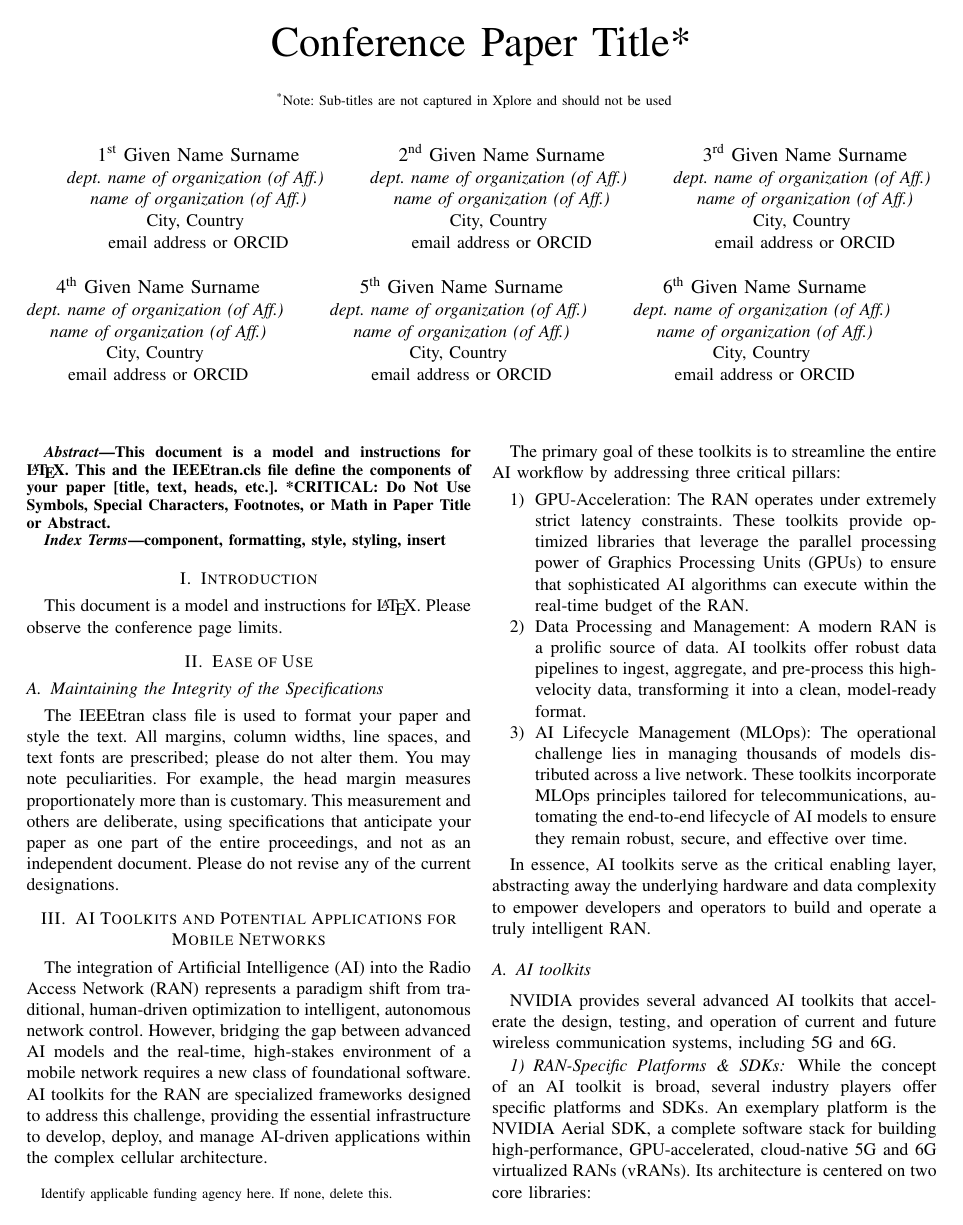
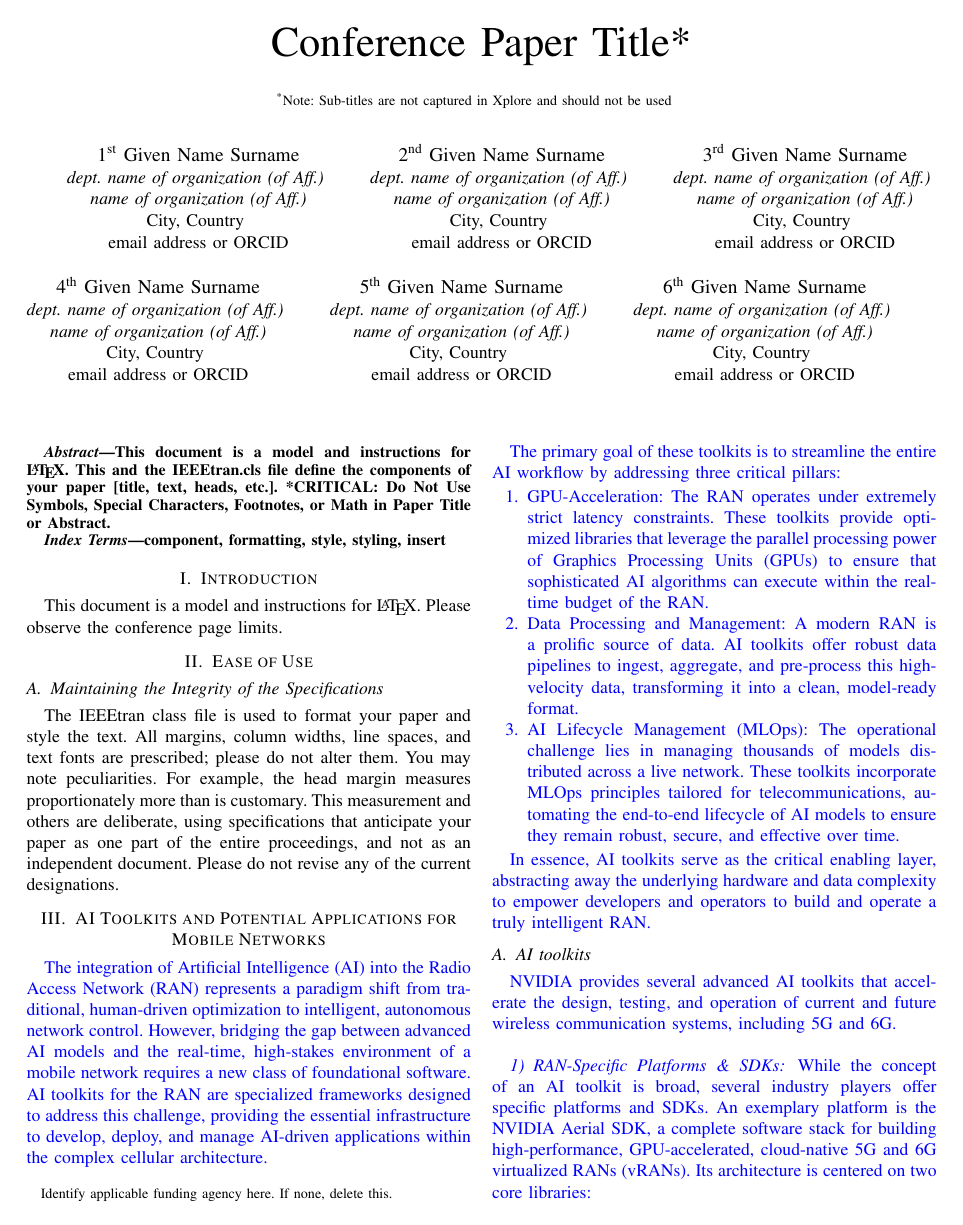
Before and after one commit to Jacolanterns/AI-RAN-Repo, a LaTeX paper (AI Survey Paper Part 3 Draft_Justin.tex): page 1 of 4. The pictures show the PDF file AI Survey Paper Part 3 Draft_Justin.pdf that the author committed with the source.

Commit message:
Update Files

```diff
--- a/AI Survey Paper Part 3 Draft_Justin.tex
+++ b/AI Survey Paper Part 3 Draft_Justin.tex
@@ -6,8 +6,10 @@
 \usepackage{graphicx}
 \usepackage{textcomp}
 \usepackage{xcolor}
+\usepackage{enumitem}
 \def\BibTeX{{\rm B\kern-.05em{\sc i\kern-.025em b}\kern-.08em
     T\kern-.1667em\lower.7ex\hbox{E}\kern-.125emX}}
+
 \begin{document}
 
 \title{Conference Paper Title*\\
@@ -82,11 +84,14 @@ as one part of the entire proceedings, and not as an independent document.
 Please do not revise any of the current designations.
 
 \section{AI Toolkits and Potential Applications for Mobile Networks}
-The integration of Artificial Intelligence (AI) into the Radio Access Network (RAN) represents a paradigm shift from traditional, human-driven optimization to intelligent, autonomous network control. However, bridging the gap between advanced AI models and the real-time, high-stakes environment of a mobile network requires a new class of foundational software. AI toolkits for the RAN are specialized frameworks designed to address this challenge, providing the essential infrastructure to develop, deploy, and manage AI-driven applications within the complex cellular architecture.
+\textcolor{blue}{The integration of Artificial Intelligence (AI) into the Radio Access Network (RAN) represents a paradigm shift from traditional, human-driven optimization to intelligent, autonomous network control. However, bridging the gap between advanced AI models and the real-time, high-stakes environment of a mobile network requires a new class of foundational software. AI toolkits for the RAN are specialized frameworks designed to address this challenge, providing the essential infrastructure to develop, deploy, and manage AI-driven applications within the complex cellular architecture.}
 
-The primary goal of these toolkits is to streamline the entire AI workflow by addressing three critical pillars:
+\textcolor{blue}{The primary goal of these toolkits is to streamline the entire AI workflow by addressing three critical pillars:}
 
 \begin{enumerate}
+\renewcommand\labelitemi{\textcolor{blue}{\textbullet}}
+\renewcommand\labelenumi{\textcolor{blue}{\theenumi.}}
+\color{blue}
 \item GPU-Acceleration: The RAN operates under extremely strict latency constraints. These toolkits provide optimized libraries that leverage the parallel processing power of Graphics Processing Units (GPUs) to ensure that sophisticated AI algorithms can execute within the real-time budget of the RAN.
 
 \item Data Processing and Management: A modern RAN is a prolific source of data. AI toolkits offer robust data pipelines to ingest, aggregate, and pre-process this high-velocity data, transforming it into a clean, model-ready format.
@@ -95,19 +100,22 @@ The primary goal of these toolkits is to streamline the entire AI workflow by ad
 
 \end{enumerate}
 
-In essence, AI toolkits serve as the critical enabling layer, abstracting away the underlying hardware and data complexity to empower developers and operators to build and operate a truly intelligent RAN.
+\textcolor{blue}{In essence, AI toolkits serve as the critical enabling layer, abstracting away the underlying hardware and data complexity to empower developers and operators to build and operate a truly intelligent RAN.}
 
 \subsection{AI toolkits}\label{AA}
 
-NVIDIA provides several advanced AI toolkits that accelerate the design, testing, and operation of current and future wireless communication systems, including 5G and 6G.
+\textcolor{blue}{NVIDIA provides several advanced AI toolkits that accelerate the design, testing, and operation of current and future wireless communication systems, including 5G and 6G.}
 
+\textcolor{blue}{
 \subsubsection{RAN-Specific Platforms \& SDKs}
-While the concept of an AI toolkit is broad, several industry players offer specific platforms and SDKs. An exemplary platform is the NVIDIA Aerial SDK, a complete software stack for building high-performance, GPU-accelerated, cloud-native 5G and 6G virtualized RANs (vRANs). Its architecture is centered on two core libraries:
+\textcolor{blue}{While the concept of an AI toolkit is broad, several industry players offer specific platforms and SDKs. An exemplary platform is the NVIDIA Aerial SDK, a complete software stack for building high-performance, GPU-accelerated, cloud-native 5G and 6G virtualized RANs (vRANs). Its architecture is centered on two core libraries:}}
+
 
 \begin{itemize}
-\item cuBB (CUDA Baseband): Regarded as the "heart of Aerial," it acts as the signal processing engine by implementing the entire L1-L2 stack (cuPHY and cuMAC) on the GPU, ensuring high throughput by keeping all processing within high-performance GPU memory.
 
-\item cuVNF (CUDA Virtual Network Functions): This SDK serves as the I/O engine, providing optimised input/output directly to GPU memory from GPUDirect-capable Network Interface Cards (NICs).
+\item \textcolor{blue}{cuBB (CUDA Baseband): Regarded as the ``heart of Aerial,'' it acts as the signal processing engine by implementing the entire L1-L2 stack (cuPHY and cuMAC) on the GPU, ensuring high throughput by keeping all processing within high-performance GPU memory.}
+
+\item \textcolor{blue}{cuVNF (CUDA Virtual Network Functions): This SDK serves as the I/O engine, providing optimised input/output directly to GPU memory from GPUDirect-capable Network Interface Cards (NICs).}
 \end{itemize}
 
 \begin{figure}[htbp]
@@ -116,18 +124,18 @@ While the concept of an AI toolkit is broad, several industry players offer spec
 \label{fig:nvidia_aerial_sdk}
 \end{figure}
 
-The broader market of established vendors is also integrating AI. Qualcomm focuses on powerful hardware like the X100 Accelerator Card for inline acceleration. Ericsson embeds AI deeply into its solutions via its Intelligent RAN Automation portfolio. Nokia offers both a commercial RAN Intelligent Controller (RIC) and integrates AI into its AirScale baseband portfolio.
+\textcolor{blue}{The broader market of established vendors is also integrating AI. Qualcomm focuses on powerful hardware like the X100 Accelerator Card for inline acceleration. Ericsson embeds AI deeply into its solutions via its Intelligent RAN Automation portfolio. Nokia offers both a commercial RAN Intelligent Controller (RIC) and integrates AI into its AirScale baseband portfolio.}
 
-\subsubsection{The O-RAN Architectural Framework}
-The O-RAN Alliance defines a disaggregated and intelligent architecture for the RAN, centered on the RAN Intelligent Controller (RIC). The RIC functions as the network's "operating system," enabling AI-driven control via a modular, app-based model. It is split into the Non-Real-Time RIC (for network-wide policies via rApps) and the Near-Real-Time RIC (for low-latency control via xApps).
+\textcolor{blue}{\subsubsection{The O-RAN Architectural Framework}
+The O-RAN Alliance defines a disaggregated and intelligent architecture for the RAN, centered on the RAN Intelligent Controller (RIC). The RIC functions as the network's "operating system," enabling AI-driven control via a modular, app-based model. It is split into the Non-Real-Time RIC (for network-wide policies via rApps) and the Near-Real-Time RIC (for low-latency control via xApps).}
 
-\subsubsection{Simulation and Data Generation Toolkits}
-The development of robust AI models is critically dependent on large, high-quality datasets. Simulation toolkits fill this gap.
+\textcolor{blue}{\subsubsection{Simulation and Data Generation Toolkits}
+The development of robust AI models is critically dependent on large, high-quality datasets. Simulation toolkits fill this gap.}
 
 \begin{itemize}
-\item NVIDIA Sionna: An open-source, Python-based library for link-level simulation. It is designed for communications research and enables the rapid prototyping of AI/ML systems for the physical layer. It includes modules for ray tracing (Sionna RT), link-level simulation (Sionna PHY), and system-level simulation (Sionna SYS). A key component is the Sionna Research Kit (SRK), which enables the deployment of trained models into a real software-defined 5G network on the NVIDIA Jetson AGX Orin platform.
+\item \textcolor{blue}{NVIDIA Sionna: An open-source, Python-based library for link-level simulation. It is designed for communications research and enables the rapid prototyping of AI/ML systems for the physical layer. It includes modules for ray tracing (Sionna RT), link-level simulation (Sionna PHY), and system-level simulation (Sionna SYS). A key component is the Sionna Research Kit (SRK), which enables the deployment of trained models into a real software-defined 5G network on the NVIDIA Jetson AGX Orin platform.}
 
-\item NVIDIA Aerial Omniverse Digital Twin (AODT): A next-generation, system-level simulation platform for R\&D on 5G/6G systems. AODT applies ray-traced channels to the NVIDIA Aerial RAN platform, simulating the system-level performance of an actual network deployment without abstractions. It is a unique tool to benchmark performance and explore ML algorithms under real-world conditions.
+\item \textcolor{blue}{NVIDIA Aerial Omniverse Digital Twin (AODT): A next-generation, system-level simulation platform for R\&D on 5G/6G systems. AODT applies ray-traced channels to the NVIDIA Aerial RAN platform, simulating the system-level performance of an actual network deployment without abstractions. It is a unique tool to benchmark performance and explore ML algorithms under real-world conditions.}
 \end{itemize}
 
 \begin{figure}[htbp]
@@ -136,57 +144,57 @@ The development of robust AI models is critically dependent on large, high-quali
 \label{fig:nvidia_sionna_simulation}
 \end{figure}
 
-\subsubsection{General Purpose \& Emerging Toolkits}
-A new frontier in network automation is the application of Large Language Models (LLMs) and Generative AI (GenAI). Toolkits involving models like Gemini, coupled with the Retrieval-Augmented Generation (RAG) technique, are being explored for complex network operations like automated root cause analysis, configuration script generation, and interactive troubleshooting.
 
+\textcolor{blue}{\subsubsection{General Purpose \& Emerging Toolkits}
+A new frontier in network automation is the application of Large Language Models (LLMs) and Generative AI (GenAI). Toolkits involving models like Gemini, coupled with the Retrieval-Augmented Generation (RAG) technique, are being explored for complex network operations like automated root cause analysis, configuration script generation, and interactive troubleshooting.}
 
 \subsection{Technical feasibility}
-The introduction of the AI toolkits described raises critical questions about their practical implementation and technological readiness. This section assesses the technical feasibility, focusing on their performance, data dependency, maturity, and operational robustness.
+\textcolor{blue}{The introduction of the AI toolkits described raises critical questions about their practical implementation and technological readiness. This section assesses the technical feasibility, focusing on their performance, data dependency, maturity, and operational robustness.}
 
-\subsubsection{Model Performance and Algorithmic Efficiency}
-The feasibility of toolkits like the NVIDIA Aerial SDK and the O-RAN RIC hinges on their ability to execute AI algorithms within the RAN’s stringent latency budgets. For platforms such as Aerial, which move L1 processing to GPUs, the key feasibility question is whether this software-defined approach can consistently match or exceed the performance of traditional hardware while simultaneously running AI models for real-time tasks like beam management. Similarly, for the O-RAN framework, the performance of an xApp is constrained by the processing capacity of the Near-RT RIC platform it runs on and the latency of the E2 interface, making algorithmic efficiency a non-negotiable requirement for any viable application.
+\textcolor{blue}{\subsubsection{Model Performance and Algorithmic Efficiency}
+The feasibility of toolkits like the NVIDIA Aerial SDK and the O-RAN RIC hinges on their ability to execute AI algorithms within the RAN’s stringent latency budgets. For platforms such as Aerial, which move L1 processing to GPUs, the key feasibility question is whether this software-defined approach can consistently match or exceed the performance of traditional hardware while simultaneously running AI models for real-time tasks like beam management. Similarly, for the O-RAN framework, the performance of an xApp is constrained by the processing capacity of the Near-RT RIC platform it runs on and the latency of the E2 interface, making algorithmic efficiency a non-negotiable requirement for any viable application.}
 
-\subsubsection{Data Availability and Accessibility}
-The AI toolkits discussed are fundamentally dependent on data. For toolkits aimed at the physical layer, like NVIDIA Sionna, feasibility is enhanced by its ability to synthetically generate high-fidelity training data. For emerging GenAI toolkits, feasibility depends on creating robust RAG pipelines that can interpret diverse operator data sources.
+\textcolor{blue}{\subsubsection{Data Availability and Accessibility}
+The AI toolkits discussed are fundamentally dependent on data. For toolkits aimed at the physical layer, like NVIDIA Sionna, feasibility is enhanced by its ability to synthetically generate high-fidelity training data. For emerging GenAI toolkits, feasibility depends on creating robust RAG pipelines that can interpret diverse operator data sources.}
 
-\subsubsection{Technology Maturity and Integration}
-While individual technologies are maturing, their integration poses a significant technical challenge. The NVIDIA Aerial SDK is a mature product, but its feasibility depends on seamless integration into a multi-vendor vRAN ecosystem. The O-RAN framework itself represents a major integration challenge focused on interoperability.
+\textcolor{blue}{\subsubsection{Technology Maturity and Integration}
+While individual technologies are maturing, their integration poses a significant technical challenge. The NVIDIA Aerial SDK is a mature product, but its feasibility depends on seamless integration into a multi-vendor vRAN ecosystem. The O-RAN framework itself represents a major integration challenge focused on interoperability.}
 
-\subsubsection{Security, Reliability, and Scalability}
-For these toolkits to be technically feasible, they must meet telco-grade requirements. The reliability of a software-defined stack like NVIDIA Aerial must be proven to match the "five-nines" (99.999\%) availability of traditional hardware. The scalability of managing thousands of unique xApp instances across a national network poses a significant MLOps challenge.
+\textcolor{blue}{\subsubsection{Security, Reliability, and Scalability}
+For these toolkits to be technically feasible, they must meet telco-grade requirements. The reliability of a software-defined stack like NVIDIA Aerial must be proven to match the "five-nines" (99.999\%) availability of traditional hardware. The scalability of managing thousands of unique xApp instances across a national network poses a significant MLOps challenge.}
 
 \subsection{Potential applications in mobile networks}
-The surveyed toolkits facilitate a range of high-impact use cases for building intelligent mobile networks:
+\textcolor{blue}{The surveyed toolkits facilitate a range of high-impact use cases for building intelligent mobile networks:}
 
 \begin{itemize}
-\item AI-Native Air Interface: The NVIDIA Aerial SDK enables the development of highly programmable and scalable 5G vRANs where AI/ML frameworks can be seamlessly integrated for real-time signal processing.
+\item \textcolor{blue}{AI-Native Air Interface: The NVIDIA Aerial SDK enables the development of highly programmable and scalable 5G vRANs where AI/ML frameworks can be seamlessly integrated for real-time signal processing.}
 
-\item System-Level R\&D and Optimization: The NVIDIA AODT allows researchers to benchmark system performance, explore ML-based algorithms, and optimize network planning using physically accurate simulations without abstractions.
+\item \textcolor{blue}{System-Level R\&D and Optimization: The NVIDIA AODT allows researchers to benchmark system performance, explore ML-based algorithms, and optimize network planning using physically accurate simulations without abstractions.}
 
-\item Rapid Prototyping and Deployment: NVIDIA Sionna accelerates research into 6G by enabling fast, GPU-accelerated modeling of communication systems, while its Sionna Research Kit (SRK) bridges the gap from research to reality by enabling deployment into a real software-defined 5G network.
+\item \textcolor{blue}{Rapid Prototyping and Deployment: NVIDIA Sionna accelerates research into 6G by enabling fast, GPU-accelerated modeling of communication systems, while its Sionna Research Kit (SRK) bridges the gap from research to reality by enabling deployment into a real software-defined 5G network.}
 \end{itemize}
 
 \subsection{Deployment constraints in mobile networks}
 
-The practical deployment of these toolkits is constrained by specific hardware and software requirements.
+\textcolor{blue}{The practical deployment of these toolkits is constrained by specific hardware and software requirements.}
 
-\subsubsection{NVIDIA Aerial Omniverse Digital Twin (AODT)}
+\textcolor{blue}{\subsubsection{NVIDIA Aerial Omniverse Digital Twin (AODT)}}
 
-\textbf{Hardware:} Requires specific NVIDIA GPUs with substantial vRAM (e.g., RTX 6000 Ada with 12GB+ for frontend; A100/H100 with 48GB+ for backend). Qualified systems include Dell R750 servers with Intel Xeon Gold CPUs and 512GB DDR4 Memory.
+\textcolor{blue}{\textbf{Hardware:} Requires specific NVIDIA GPUs with substantial vRAM (e.g., RTX 6000 Ada with 12GB+ for frontend; A100/H100 with 48GB+ for backend). Qualified systems include Dell R750 servers with Intel Xeon Gold CPUs and 512GB DDR4 Memory.}
 
-\textbf{Software:} The backend requires Ubuntu 22.04. The frontend supports Ubuntu 22.04 and Windows 11. Specific NVIDIA driver versions are required (e.g., 560.35.05 for Linux backend).
+\textcolor{blue}{\textbf{Software:} The backend requires Ubuntu 22.04. The frontend supports Ubuntu 22.04 and Windows 11. Specific NVIDIA driver versions are required (e.g., 560.35.05 for Linux backend).}
 
-\subsubsection{NVIDIA Aerial SDK}
+\textcolor{blue}{\subsubsection{NVIDIA Aerial SDK}}
 
-\textbf{Hardware:} Runs on NVIDIA-certified EGX servers. Qualified platforms use GPUs like the NVIDIA A100x, DPUs like the Mellanox CX6-DX, and CPUs such as the Intel Xeon Gold 6336Y. Memory ranges from 96GB to 512GB of DDR4 RAM.
+\textcolor{blue}{\textbf{Hardware:} Runs on NVIDIA-certified EGX servers. Qualified platforms use GPUs like the NVIDIA A100x, DPUs like the Mellanox CX6-DX, and CPUs such as the Intel Xeon Gold 6336Y. Memory ranges from 96GB to 512GB of DDR4 RAM.}
 
-\textbf{Software:} Requires a specific stack, including Ubuntu 20.04 with a low-latency kernel, CUDA 11.7 Toolkit, and Kubernetes version 1.23.
+\textcolor{blue}{\textbf{Software:} Requires a specific stack, including Ubuntu 20.04 with a low-latency kernel, CUDA 11.7 Toolkit, and Kubernetes version 1.23.}
 
-\subsubsection{NVIDIA Sionna}
+\textcolor{blue}{\subsubsection{NVIDIA Sionna}}
 
-\textbf{Hardware:} While GPU-accelerated for performance, Sionna can also run on a CPU. The Sionna Research Kit (SRK) component is specifically designed for the NVIDIA Jetson AGX Orin platform.
+\textcolor{blue}{\textbf{Hardware:} While GPU-accelerated for performance, Sionna can also run on a CPU. The Sionna Research Kit (SRK) component is specifically designed for the NVIDIA Jetson AGX Orin platform.}
 
-\textbf{Software:} Requires Python 3.8-3.12 and TensorFlow 2.14-2.19. Ubuntu 24.04 is the recommended operating system. A Docker container or Python virtual environment is highly recommended.
+\textcolor{blue}{\textbf{Software:} Requires Python 3.8-3.12 and TensorFlow 2.14-2.19. Ubuntu 24.04 is the recommended operating system. A Docker container or Python virtual environment is highly recommended.}
 
 {\BibTeX} does not work by magic. It doesn't get the bibliographic
 data from thin air but from .bib files. If you use {\BibTeX} to produce a
```
Also changed, not shown: references.bib (added, +48 -0 lines), AI Survey Paper Part 3 Draft_Justin.bbl (added), AI Survey Paper Part 3 Draft_Justin.pdf, AI Survey Paper Part 3 Draft_Justin.tex (54 more changed lines), 6 other files.
